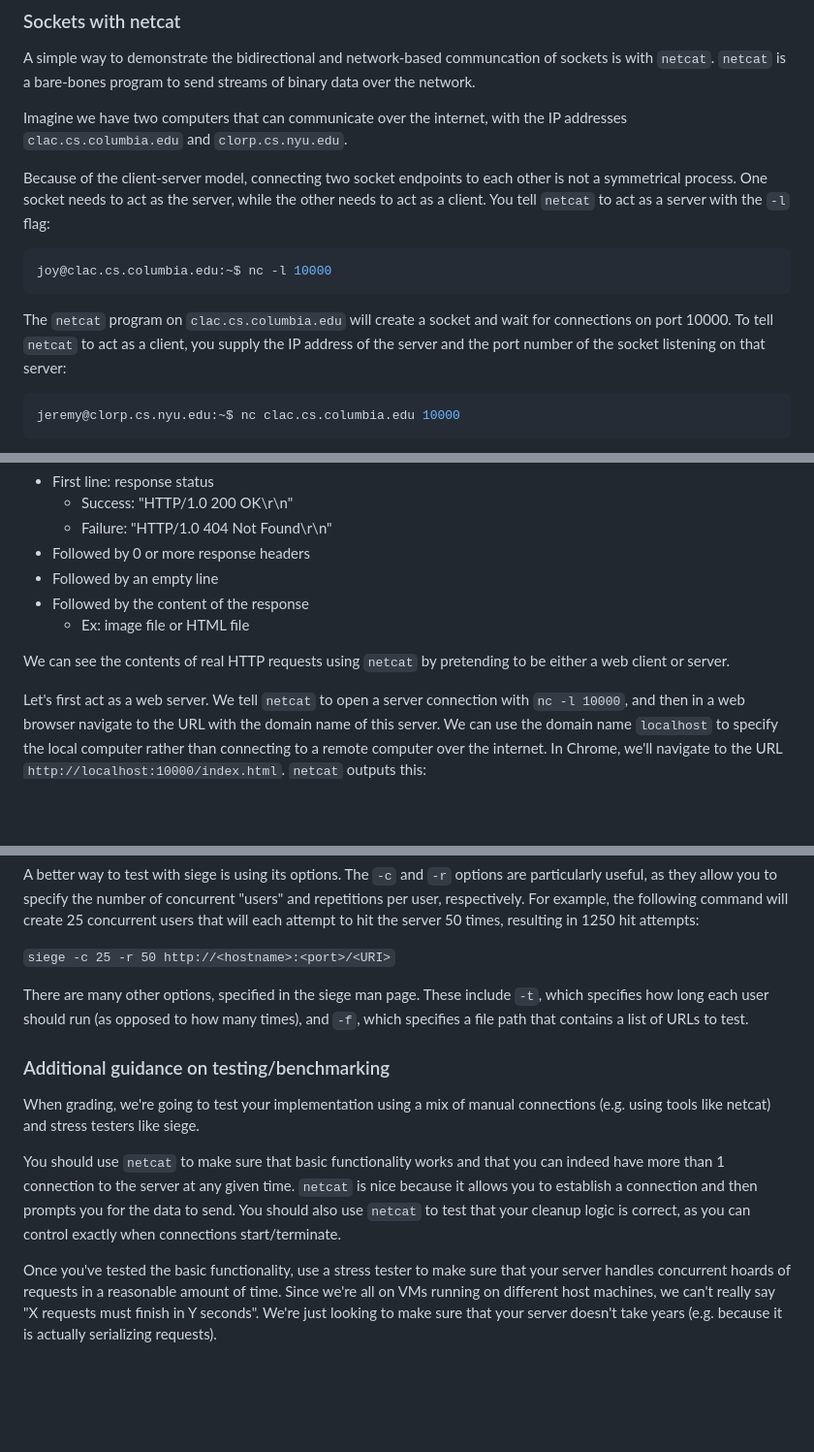
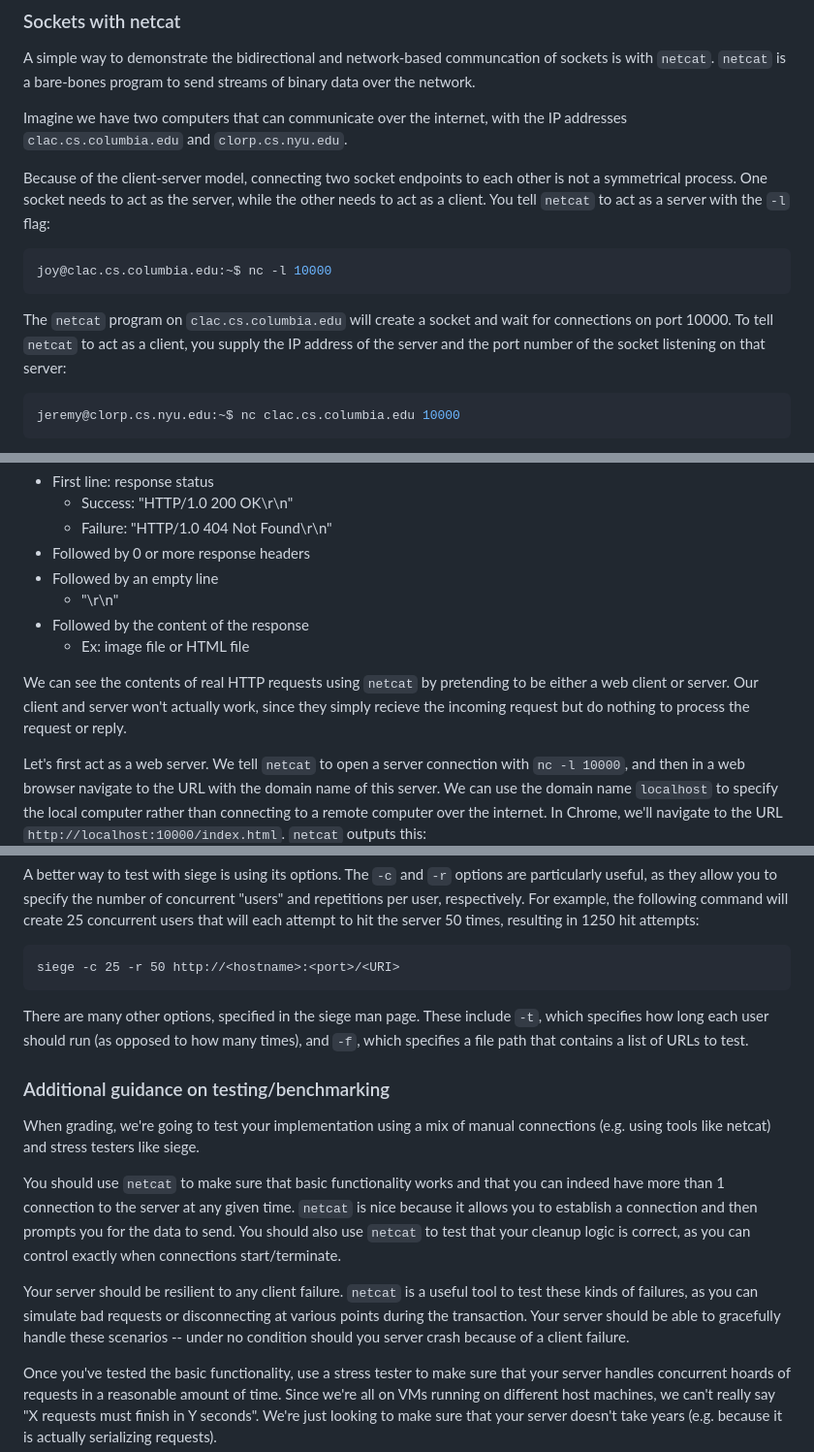
Before and after one commit to cs4118/recitations, a Markdown page: B-Sockets-ServerTesting/sockets-servertesting.md, 3 parts joined by grey strips. Shown at 97% size. Drawn GitHub-style; blank space fills up the shorter version.

Commit message:
hans fixes

````diff
--- a/B-Sockets-ServerTesting/sockets-servertesting.md
+++ b/B-Sockets-ServerTesting/sockets-servertesting.md
@@ -49,7 +49,7 @@ other is not a symmetrical process. One socket needs to act as the server, while
 the other needs to act as a client. You tell `netcat` to act as a server with
 the `-l` flag:
 
-```bash
+```console
 joy@clac.cs.columbia.edu:~$ nc -l 10000
 ```
 
@@ -58,7 +58,7 @@ connections on port 10000. To tell `netcat` to act as a client, you supply the
 IP address of the server and the port number of the socket listening on that
 server:
 
-```bash
+```console
 jeremy@clorp.cs.nyu.edu:~$ nc clac.cs.columbia.edu 10000
 ```
 
@@ -186,11 +186,14 @@ requests:
     - Failure: "HTTP/1.0 404 Not Found\r\n"
 - Followed by 0 or more response headers
 - Followed by an empty line
+    - "\r\n"
 - Followed by the content of the response
     - Ex: image file or HTML file
 
 We can see the contents of real HTTP requests using `netcat` by pretending to be
-either a web client or server.
+either a web client or server. Our client and server won't actually work, since
+they simply recieve the incoming request but do nothing to process the request
+or reply.
 
 Let's first act as a web server. We tell `netcat` to open a server connection
 with `nc -l 10000`, and then in a web browser navigate to the URL with the
@@ -262,7 +265,9 @@ are particularly useful, as they allow you to specify the number of concurrent
 command will create 25 concurrent users that will each attempt to hit the server
 50 times, resulting in 1250 hit attempts:
 
-`siege -c 25 -r 50 http://<hostname>:<port>/<URI>`
+```
+siege -c 25 -r 50 http://<hostname>:<port>/<URI>
+```
 
 There are many other options, specified in the siege man page. These include
 `-t`, which specifies how long each user should run (as opposed to how many
@@ -278,6 +283,12 @@ can indeed have more than 1 connection to the server at any given time. `netcat`
 is nice because it allows you to establish a connection and then prompts you for
 the data to send. You should also use `netcat` to test that your cleanup logic
 is correct, as you can control exactly when connections start/terminate.
+
+Your server should be resilient to any client failure. `netcat` is a useful tool
+to test these kinds of failures, as you can simulate bad requests or
+disconnecting at various points during the transaction. Your server should be
+able to gracefully handle these scenarios -- under no condition should you
+server crash because of a client failure.
 
 Once you've tested the basic functionality, use a stress tester to make sure
 that your server handles concurrent hoards of requests in a reasonable amount of
````
Also changed, not shown: other parts of B-Sockets-ServerTesting/sockets-servertesting.md (+4 -4 lines).
